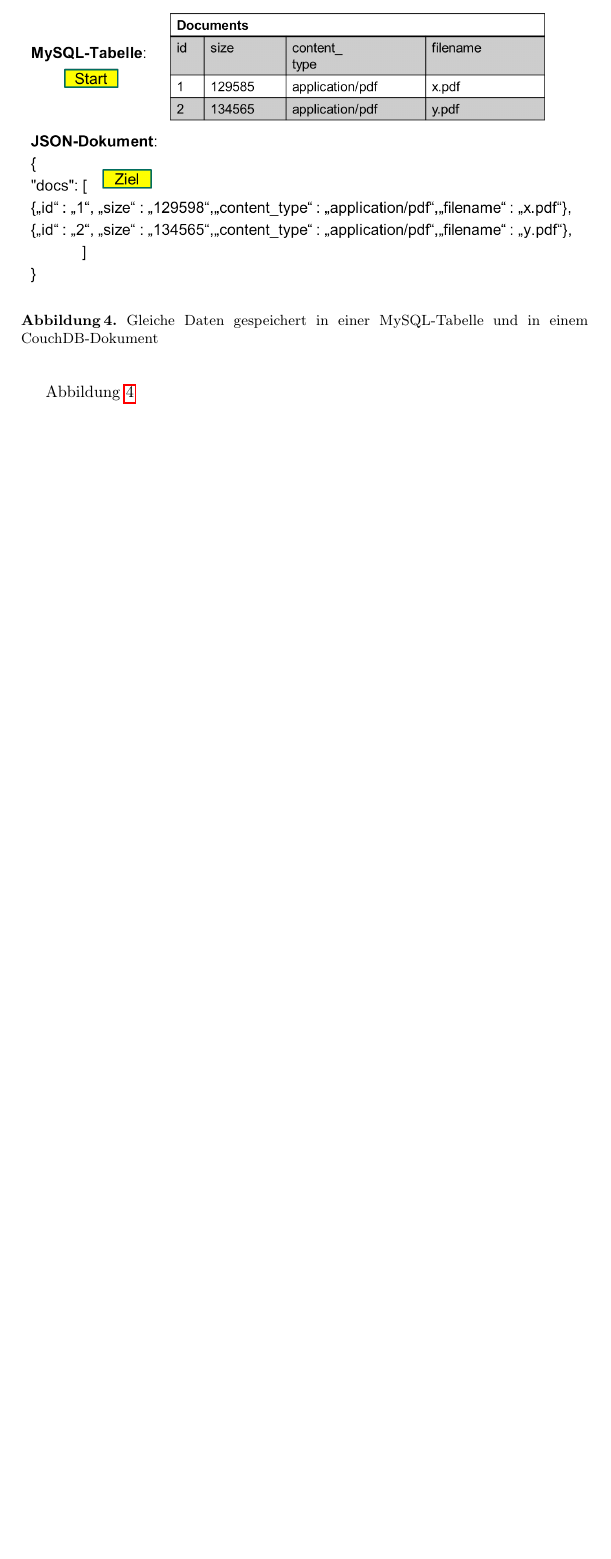
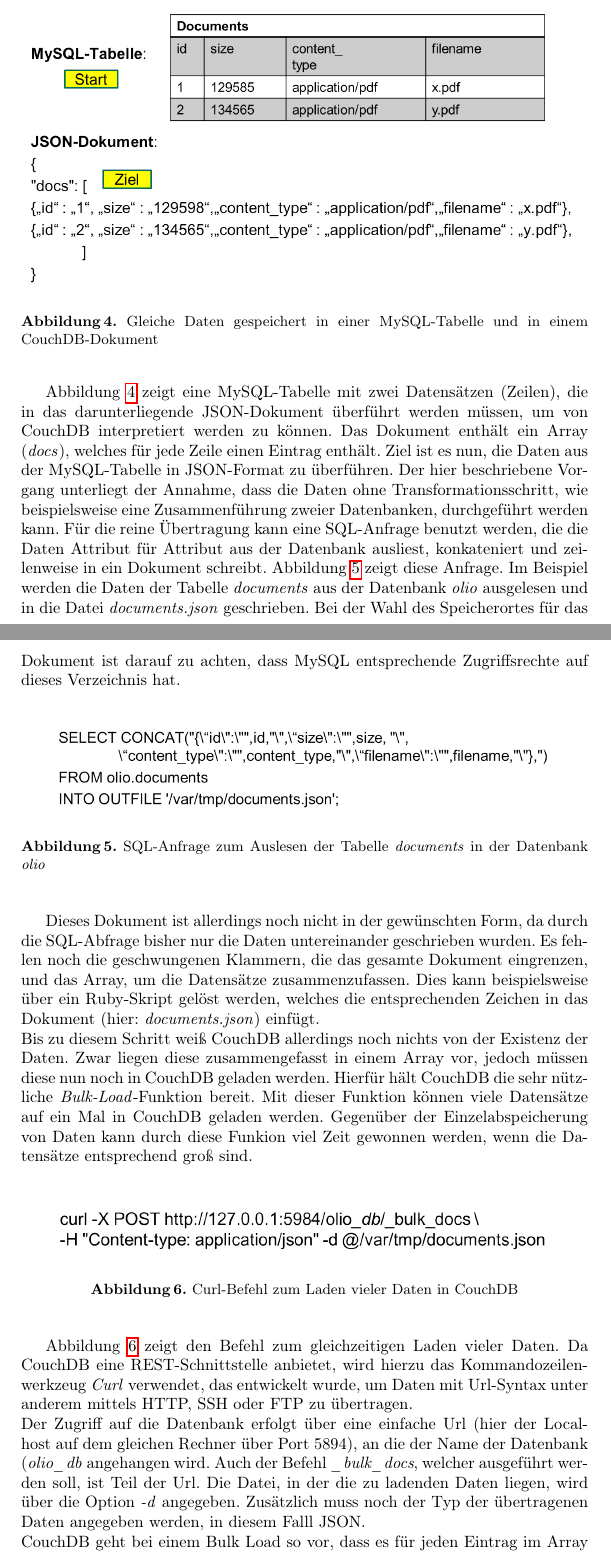
Before and after one commit to tknapp/SeminarSQL-CouchDB, a LaTeX paper (SeminarEOrganisation.tex, which reads datenmigration.tex): part of page 15 of 16 before the commit and two parts of pages 15 and 16 of 18 after it, the two joined at a grey line, cut so that both start at the same text, the shorter picture padded with empty space. Compiled offline with pdfLaTeX; the source files are stored in an older character set and shown here as Unicode.

Commit message:
some figures

```diff
--- a/datenmigration.tex
+++ b/datenmigration.tex
@@ -10,4 +10,25 @@
 	\label{fig:beispielDatenmigration}
 \end{figure}
 
-Abbildung \ref{fig:beispielDatenmigration}
+Abbildung \ref{fig:beispielDatenmigration} zeigt eine MySQL-Tabelle mit zwei Datensätzen (Zeilen), die in das darunterliegende JSON-Dokument überführt werden müssen, um von CouchDB interpretiert werden zu können. Das Dokument enthält ein Array (\textit{docs}), welches für jede Zeile einen Eintrag enthält. Ziel ist es nun, die Daten aus der MySQL-Tabelle in JSON-Format zu überführen. Der hier beschriebene Vorgang unterliegt der Annahme, dass die Daten ohne Transformationsschritt, wie beispielsweise eine Zusammenführung zweier Datenbanken, durchgeführt werden kann. Für die reine Übertragung kann eine SQL-Anfrage benutzt werden, die die Daten Attribut für Attribut aus der Datenbank ausliest, konkateniert und zeilenweise in ein Dokument schreibt. Abbildung \ref{fig:SQL-Befehl} zeigt diese Anfrage. Im Beispiel werden die Daten der Tabelle \textit{documents} aus der Datenbank \textit{olio} ausgelesen und in die Datei \textit{documents.json} geschrieben. Bei der Wahl des Speicherortes für das Dokument ist darauf zu achten, dass MySQL entsprechende Zugriffsrechte auf dieses Verzeichnis hat.
+
+\begin{figure}
+	\centering
+		\includegraphics[width=0.90\textwidth]{figures/SQL-Befehl.png}
+	\caption{SQL-Anfrage zum Auslesen der Tabelle \textit{documents} in der Datenbank \textit{olio}}
+	\label{fig:SQL-Befehl}
+\end{figure}
+
+Dieses Dokument ist allerdings noch nicht in der gewünschten Form, da durch die SQL-Abfrage bisher nur die Daten untereinander geschrieben wurden. Es fehlen noch die geschwungenen Klammern, die das gesamte Dokument eingrenzen, und das Array, um die Datensätze zusammenzufassen. Dies kann beispielsweise über ein Ruby-Skript gelöst werden, welches die entsprechenden Zeichen in das Dokument (hier: \textit{documents.json}) einfügt.\\
+Bis zu diesem Schritt weiß CouchDB allerdings noch nichts von der Existenz der Daten. Zwar liegen diese zusammengefasst in einem Array vor, jedoch müssen diese nun noch in CouchDB geladen werden. Hierfür hält CouchDB die sehr nützliche \textit{Bulk-Load}-Funktion bereit. Mit dieser Funktion können viele Datensätze auf ein Mal in CouchDB geladen werden. Gegenüber der Einzelabspeicherung von Daten kann durch diese Funkion viel Zeit gewonnen werden, wenn die Datensätze entsprechend groß sind.
+
+\begin{figure}
+	\centering
+		\includegraphics[width=0.90\textwidth]{figures/curlBefehl.png}
+	\caption{Curl-Befehl zum Laden vieler Daten in CouchDB}
+	\label{fig:curlBefehl}
+\end{figure}
+
+Abbildung \ref{fig:curlBefehl} zeigt den Befehl zum gleichzeitigen Laden vieler Daten. Da CouchDB eine REST-Schnittstelle anbietet, wird hierzu das Kommandozeilenwerkzeug \textit{Curl} verwendet, das entwickelt wurde, um Daten mit Url-Syntax unter anderem mittels HTTP, SSH oder FTP zu übertragen.\\
+Der Zugriff auf die Datenbank erfolgt über eine einfache Url (hier der Localhost auf dem gleichen Rechner über Port 5894), an die der Name der Datenbank (\textit{olio\_db} angehangen wird. Auch der Befehl \textit{\_bulk\_docs}, welcher ausgeführt werden soll, ist Teil der Url. Die Datei, in der die zu ladenden Daten liegen, wird über die Option \textit{-d} angegeben. Zusätzlich muss noch der Typ der übertragenen Daten angegeben werden, in diesem Falll JSON.\\
+CouchDB geht bei einem Bulk Load so vor, dass es für jeden Eintrag im Array ein eigenes Dokument in der entsprechenden Datenbank anlegt. Der Nachteil dieses Verfahrens ist allerdings, dass bei vielen Attributen in einer Datenbank der SQL-Befehl entsprechend lang wird. Eine Möglichtkeit der Vereinfachung ist, beispielsweise ein Ruby-Skript zu erstellen, dem als Parameter der Datenbankname, der Tabellenname und die entsprechenden Attribute übergeben werden und welches die Anfrage automatisch erstellt. Durch die Parametrisierung wird eine ausreichende Flexibilität erreicht, um die Daten aus verschiedenen Datenbanken in CouchDB zu laden, ohne lange Befehle von Hand schreiben zu müssen.
```
Also changed, not shown: bibFile.bib (+9 -0 lines), figures/SQL-Befehl.png (added), figures/curlBefehl.png (added), datenmigration.tex (2 more changed lines), 1 other file.
